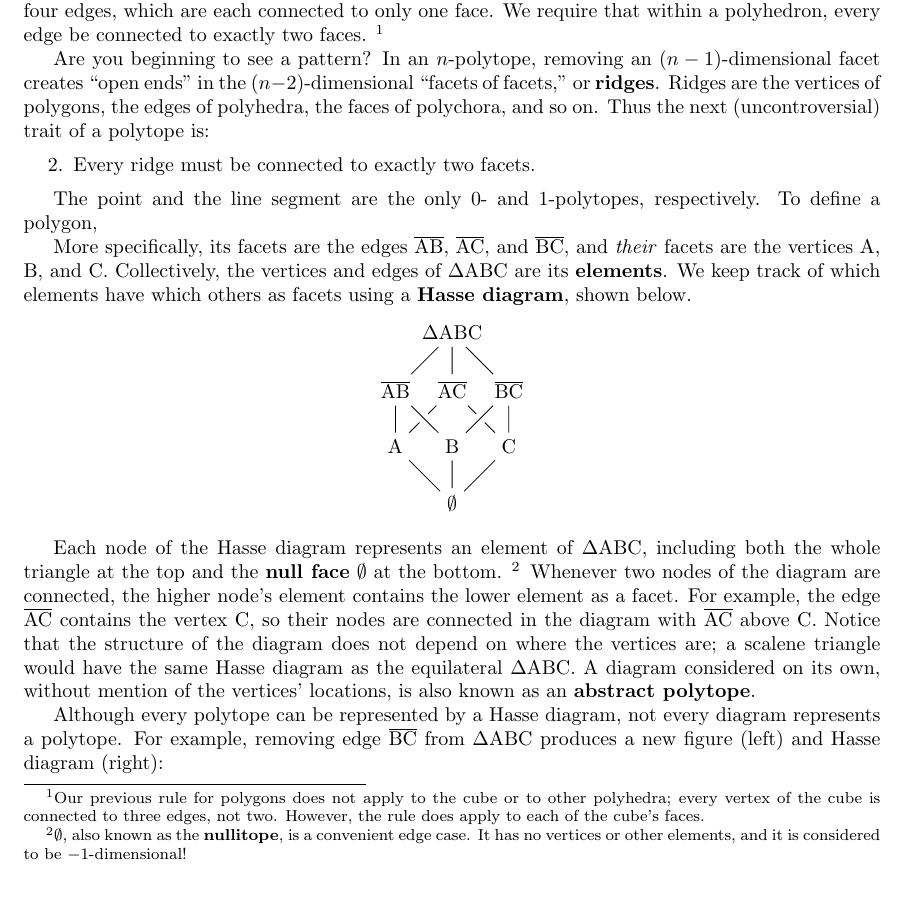
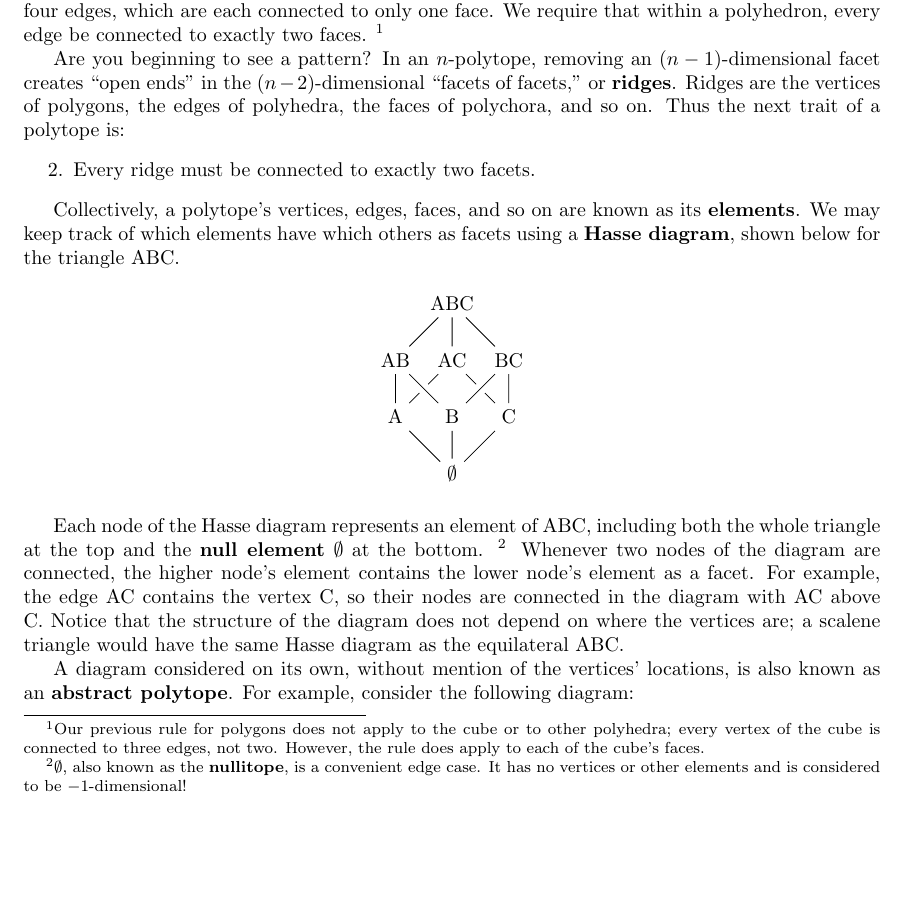
Before and after one commit to vihdzp/polytope-intro, a LaTeX document (doc.tex): part of page 2 of 4, cut so that both start at the same text. Compiled offline with pdfLaTeX.

Commit message:
continued 'what is a polytope' even more

```diff
--- a/doc.tex
+++ b/doc.tex
@@ -126,38 +126,31 @@ We require that within a polyhedron, every edge be connected to exactly two face
   However, the rule does apply to each of the cube's faces.
 }
 
-
-
 Are you beginning to see a pattern?
 In an $n$-polytope, removing an $(n-1)$-dimensional facet
 creates ``open ends'' in the $(n-2)$-dimensional ``facets of facets,'' or \textbf{ridges}.
 Ridges are the vertices of polygons, the edges of polyhedra, the faces of polychora, and so on.
-Thus the next (uncontroversial) trait of a polytope is:
+Thus the next trait of a polytope is:
 \begin{enumerate}
   \setcounter{enumi}{1}
 \item Every ridge must be connected to exactly two facets.
 \end{enumerate}
 
-The point and the line segment are the only $0$- and $1$-polytopes, respectively.
-To define a polygon,
-
-More specifically, its facets are the edges
-$\overline{\rm AB}$, $\overline{\rm AC}$, and $\overline{\rm BC}$,
-and \textit{their} facets are the vertices A, B, and C.
-Collectively, the vertices and edges of $\Delta$ABC are its \textbf{elements}.
-We keep track of which elements have which others as facets using a \textbf{Hasse diagram},
-shown below.
+Collectively, a polytope's vertices, edges, faces,
+and so on are known as its \textbf{elements}.
+We may keep track of which elements have which others as facets using a \textbf{Hasse diagram},
+shown below for the triangle ABC.
 
 \begin{center}
   \begin{tikzpicture}
-    \node (abc) at (0,2) {$\Delta$ABC};
-    \node (ab) at (-1,1) {$\overline{\rm AB}$};
-    \node (ac) at (0,1) {$\overline{\rm AC}$};
-    \node (bc) at (1,1) {$\overline{\rm BC}$};
-    \node (a) at (-1,0) {A};
-    \node (b) at (0,0) {B};
-    \node (c) at (1,0) {C};
-    \node (o) at (0,-1) {$\emptyset$};
+    \node (abc) at (0,3) {ABC};
+    \node (ab) at (-1,2) {AB};
+    \node (ac) at (0,2) {AC};
+    \node (bc) at (1,2) {BC};
+    \node (a) at (-1,1) {A};
+    \node (b) at (0,1) {B};
+    \node (c) at (1,1) {C};
+    \node (o) at (0,0) {$\emptyset$};
     \draw (o) -- (a) -- (ab) -- (abc) -- (ac) -- (c)
     (b) -- (o) -- (c) -- (bc) -- (abc)
     (a) -- (ac);
@@ -165,25 +158,23 @@ shown below.
   \end{tikzpicture}
 \end{center}
 
-Each node of the Hasse diagram represents an element of $\Delta$ABC,
+Each node of the Hasse diagram represents an element of ABC,
 including both the whole triangle at the top
-and the \textbf{null face} $\emptyset$ at the bottom.
-\footnote{$\emptyset$, also known as the \textbf{nullitope}, is a convenient edge case.
-  It has no vertices or other elements,
-  and it is considered to be $-1$-dimensional!}
+and the \textbf{null element} $\emptyset$ at the bottom.
+\footnote{
+  $\emptyset$, also known as the \textbf{nullitope}, is a convenient edge case.
+  It has no vertices or other elements and is considered to be $-1$-dimensional!
+}
 Whenever two nodes of the diagram are connected,
-the higher node's element contains the lower element as a facet.
-For example, the edge $\overline{\rm AC}$ contains the vertex C,
-so their nodes are connected in the diagram with $\overline{\rm AC}$ above C.
+the higher node's element contains the lower node's element as a facet.
+For example, the edge AC contains the vertex C,
+so their nodes are connected in the diagram with AC above C.
 Notice that the structure of the diagram does not depend on where the vertices are;
-a scalene triangle would have the same Hasse diagram as the equilateral $\Delta$ABC.
+a scalene triangle would have the same Hasse diagram as the equilateral ABC.
+
 A diagram considered on its own, without mention of the vertices' locations,
 is also known as an \textbf{abstract polytope}.
-
-Although every polytope can be represented by a Hasse diagram,
-not every diagram represents a polytope.
-For example, removing edge $\overline{\rm BC}$ from $\Delta$ABC
-produces a new figure (left) and Hasse diagram (right):
+For example, consider the following diagram:
 
 \begin{center}
   \begin{tikzpicture}
```
Also changed, not shown: doc.pdf, doc.tex (88 more changed lines).
